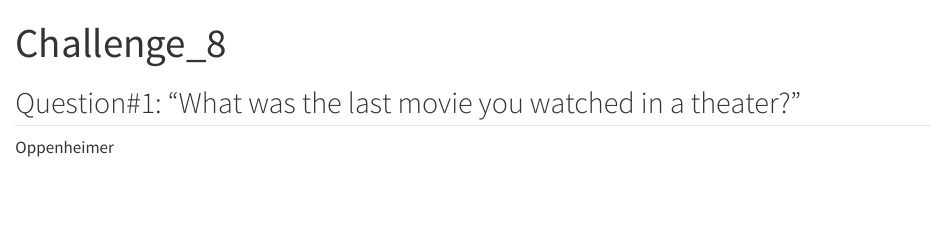
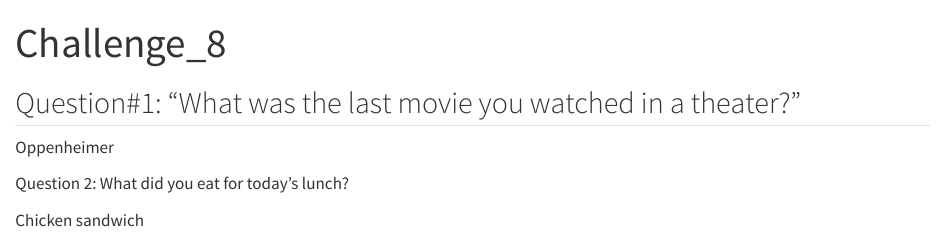
Before and after one commit to ntalreja85/DACSS-601-F23_Challenge-8, a Quarto document (Challenge#8.qmd): the page in a window 1100 px wide, from its top. Rendered offline with R 4.5, knitr and Pandoc in place of Quarto, with nearby package versions.

Commit message:
answering question 2

```diff
--- a/Challenge#8.qmd
+++ b/Challenge#8.qmd
@@ -7,3 +7,7 @@
 ## Question#1: "What was the last movie you watched in a theater?"
 
 Oppenheimer
+
+Question 2: What did you eat for today's lunch?
+
+Chicken sandwich
```
